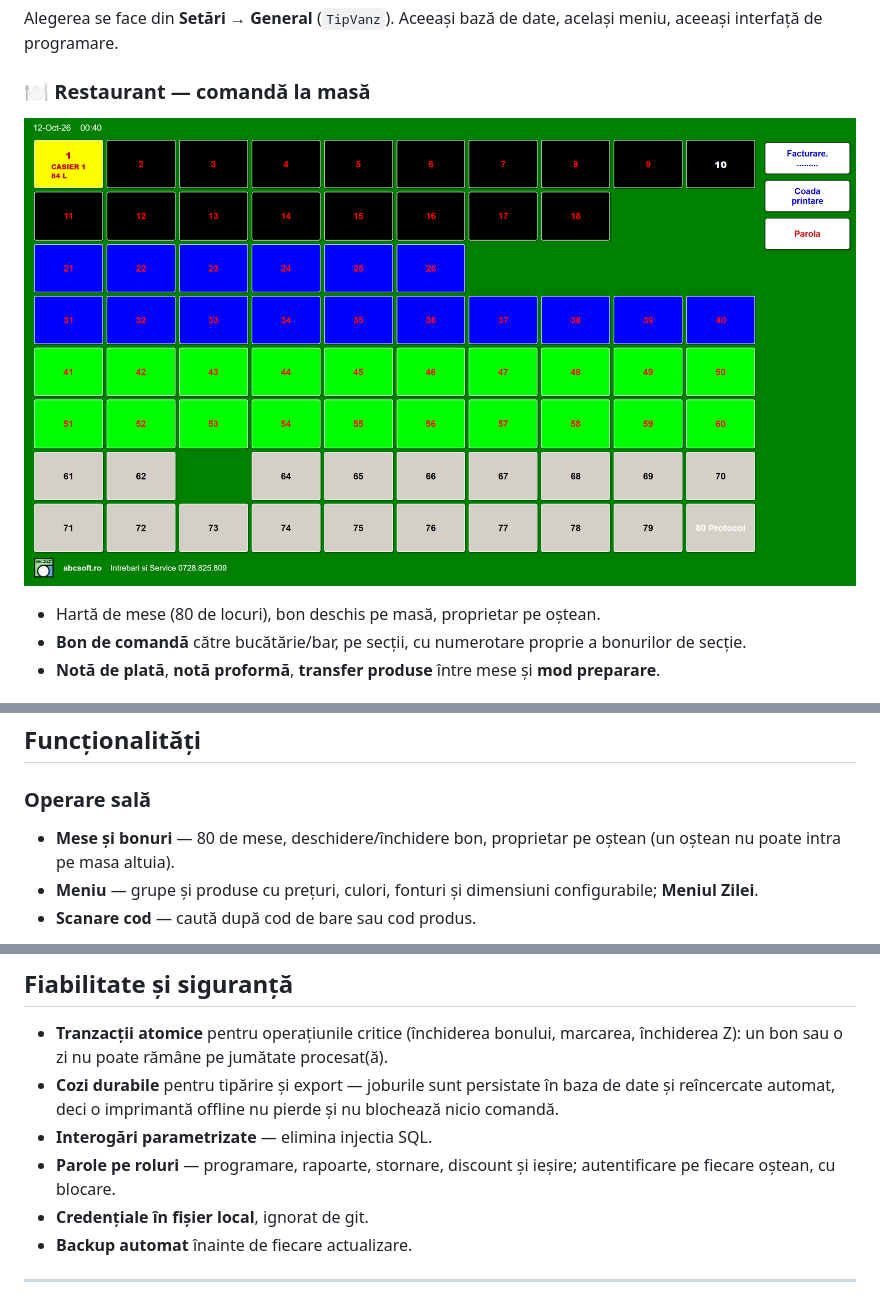
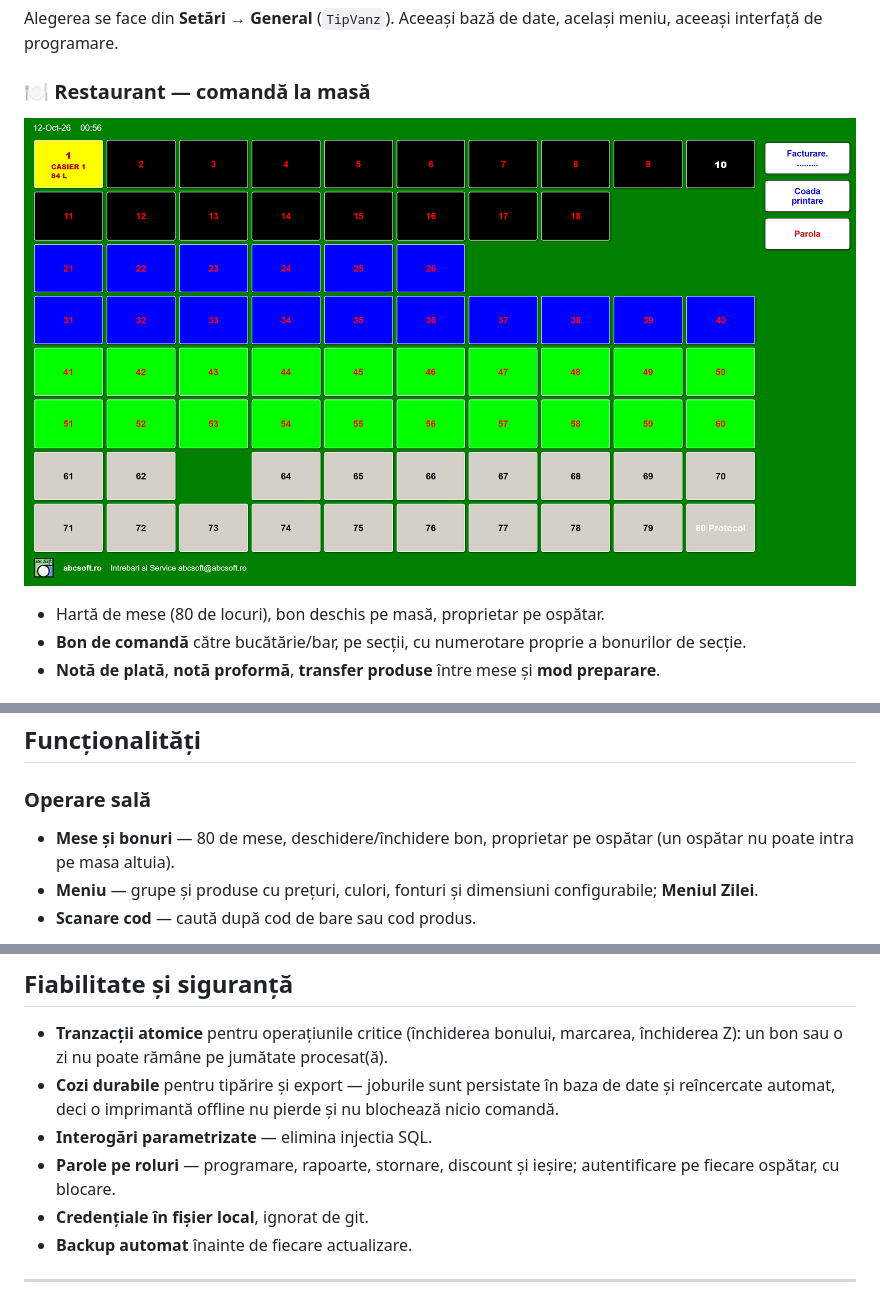
Before and after one commit to abcsoft-ro/Table-Manager, a Markdown page: README.md, 3 parts joined by grey strips. GitHub-like rendering; pictures changed too: docs/img/02-mese.png.

Commit message:
Sync 2026-10-12 00:56:42

```diff
--- a/README.md
+++ b/README.md
@@ -32,7 +32,7 @@ Alegerea se face din **Setări → General** (`TipVanz`). Aceeași bază de date
 
 ![Harta meselor (Restaurant)](docs/img/02-mese.png)
 
-- Hartă de mese (80 de locuri), bon deschis pe masă, proprietar pe oștean.
+- Hartă de mese (80 de locuri), bon deschis pe masă, proprietar pe ospătar.
 - **Bon de comandă** către bucătărie/bar, pe secții, cu numerotare proprie a bonurilor de secție.
 - **Notă de plată**, **notă proformă**, **transfer produse** între mese și **mod preparare**.
 
@@ -51,7 +51,7 @@ Alegerea se face din **Setări → General** (`TipVanz`). Aceeași bază de date
 ## Funcționalități
 
 ### Operare sală
-- **Mese și bonuri** — 80 de mese, deschidere/închidere bon, proprietar pe oștean (un oștean nu poate intra pe masa altuia).
+- **Mese și bonuri** — 80 de mese, deschidere/închidere bon, proprietar pe ospătar (un ospătar nu poate intra pe masa altuia).
 - **Meniu** — grupe și produse cu prețuri, culori, fonturi și dimensiuni configurabile; **Meniul Zilei**.
 - **Scanare cod** — caută după cod de bare sau cod produs.
 
@@ -112,7 +112,7 @@ Alegerea se face din **Setări → General** (`TipVanz`). Aceeași bază de date
 - **Tranzacții atomice** pentru operațiunile critice (închiderea bonului, marcarea, închiderea Z): un bon sau o zi nu poate rămâne pe jumătate procesat(ă).
 - **Cozi durabile** pentru tipărire și export — joburile sunt persistate în baza de date și reîncercate automat, deci o imprimantă offline nu pierde și nu blochează nicio comandă.
 - **Interogări parametrizate** — elimina injectia SQL.
-- **Parole pe roluri** — programare, rapoarte, stornare, discount și ieșire; autentificare pe fiecare oștean, cu blocare.
+- **Parole pe roluri** — programare, rapoarte, stornare, discount și ieșire; autentificare pe fiecare ospătar, cu blocare.
 - **Credențiale în fișier local**, ignorat de git.
 - **Backup automat** înainte de fiecare actualizare.
 
```
